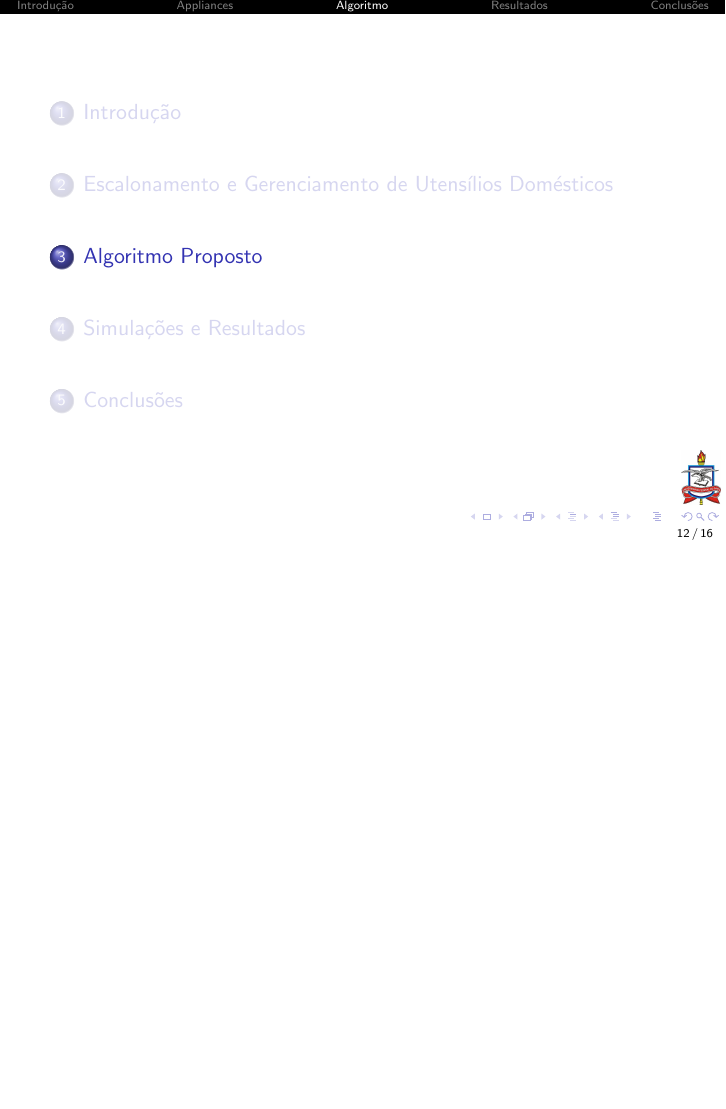
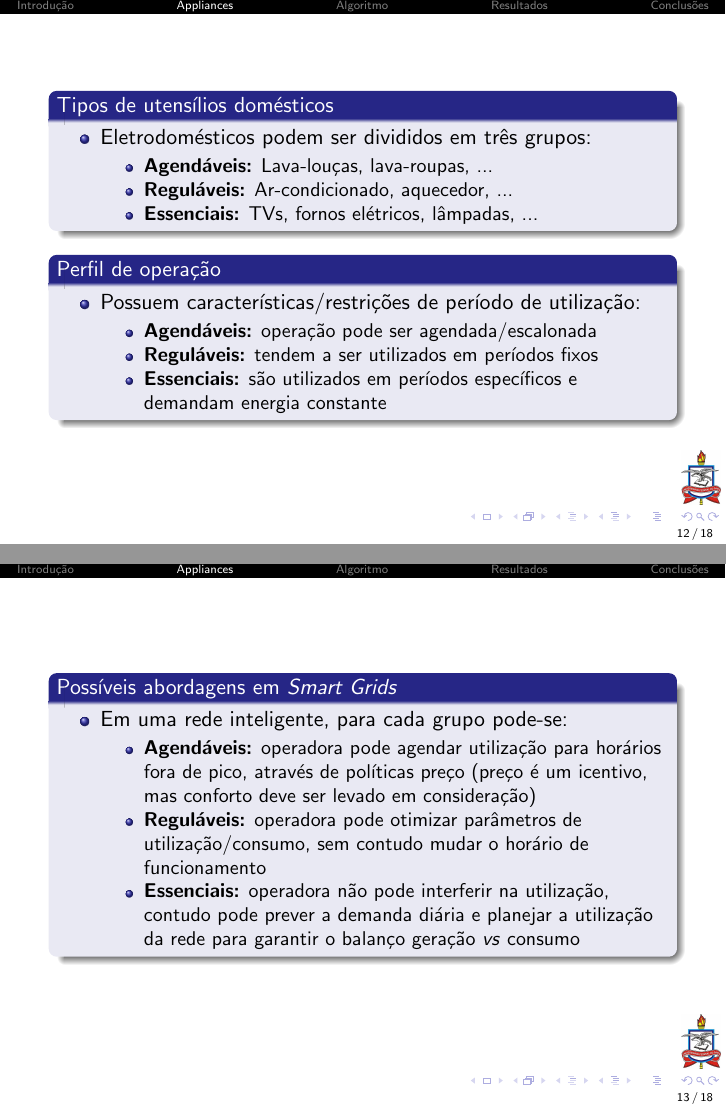
Before and after one commit to andrespp/smartgrid-cso, LaTeX slides (main.tex, which reads appliances.tex): page 13 of 17 before the commit and pages 14 and 15 of 20 after it, the two joined at a grey line, the shorter picture padded with empty space. Compiled offline with pdfLaTeX.

Commit message:
Add appliances section

```diff
--- a/appliances.tex
+++ b/appliances.tex
@@ -0,0 +1,4 @@
+\begin{frame}
+  \begin{block}{Tipos de utensílios domésticos}
+    \begin{itemize}
+      \item Eletrodomésticos podem ser divididos em três grupos:
@@ -0,0 +8 @@
+        \item \textbf{Essenciais:} TVs, fornos elétricos, lâmpadas, ...
@@ -0,0 +13,8 @@
+  \begin{block}{Perfil de operação}
+    \begin{itemize}
+      \item Possuem características/restrições de período de utilização:
+      \begin{itemize}
+        \item \textbf{Agendáveis:} operação pode ser agendada/escalonada
+        \item \textbf{Reguláveis:} tendem a ser utilizados em períodos fixos
+        \item \textbf{Essenciais:} são utilizados em períodos específicos
+        e demandam energia constante
@@ -1,3 +26,21 @@
+\begin{frame}
+  \begin{block}{Possíveis abordagens em \textit{Smart Grids}}
+    \begin{itemize}
+      \item Em uma rede inteligente, para cada grupo pode-se:
+      \begin{itemize}
+        \item \textbf{Agendáveis:} operadora pode agendar utilização para
+        horários fora de pico, através de políticas preço (preço é um icentivo,
+        mas conforto deve ser levado em consideração)
+        \item \textbf{Reguláveis:} operadora pode otimizar parâmetros de
+        utilização/consumo, sem contudo mudar o horário de funcionamento
+        \item \textbf{Essenciais:} operadora não pode interferir na utilização,
+        contudo pode prever a demanda diária e planejar a utilização da rede
+        para garantir o balanço geração \textit{vs} consumo
+      \end{itemize}
+    \end{itemize}
+  \end{block}
+\end{frame}
+
 %\begin{frame}
 %  \begin{block}{}
 %    \begin{itemize}
```
Also changed, not shown: appliances.tex (12 more changed lines).
